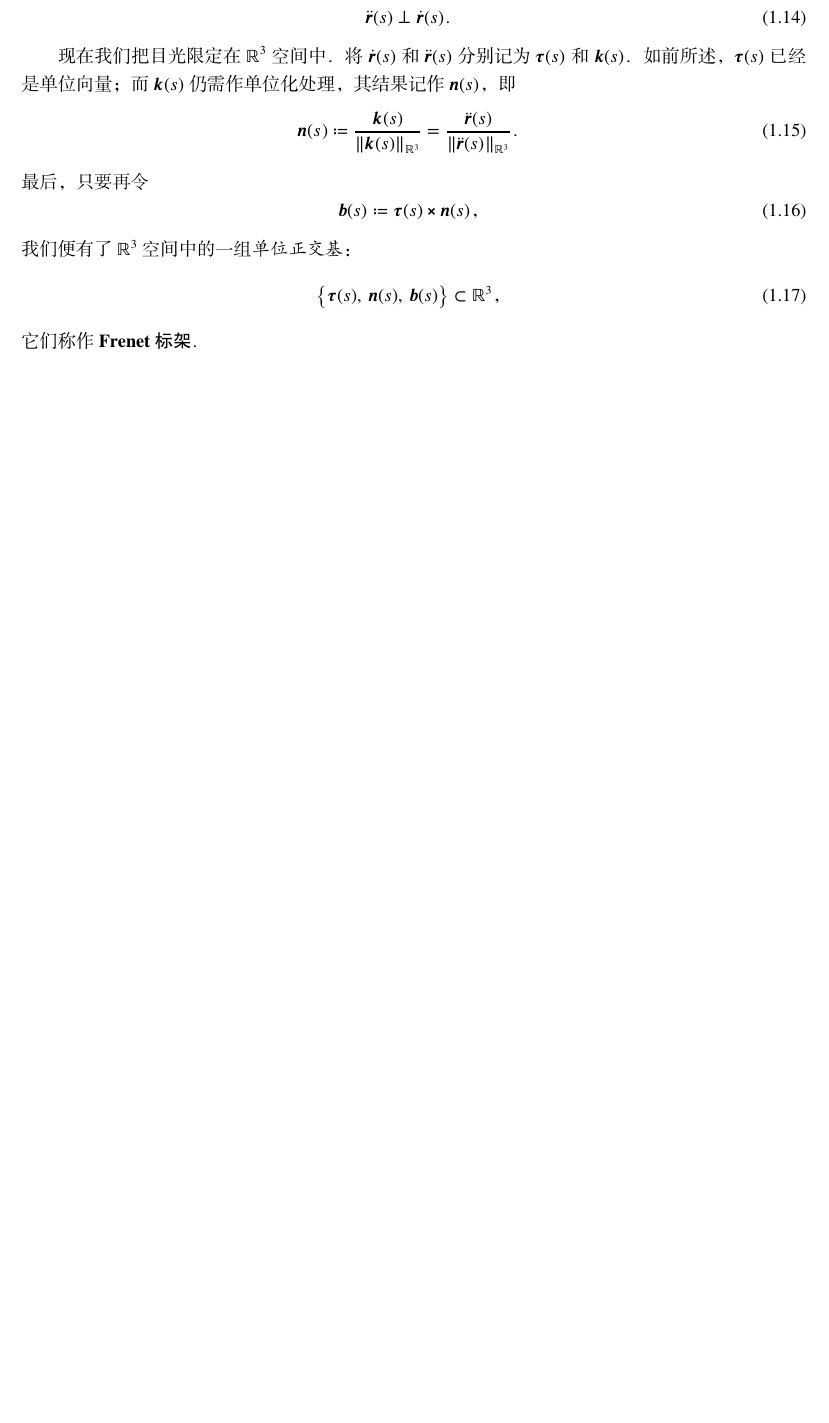
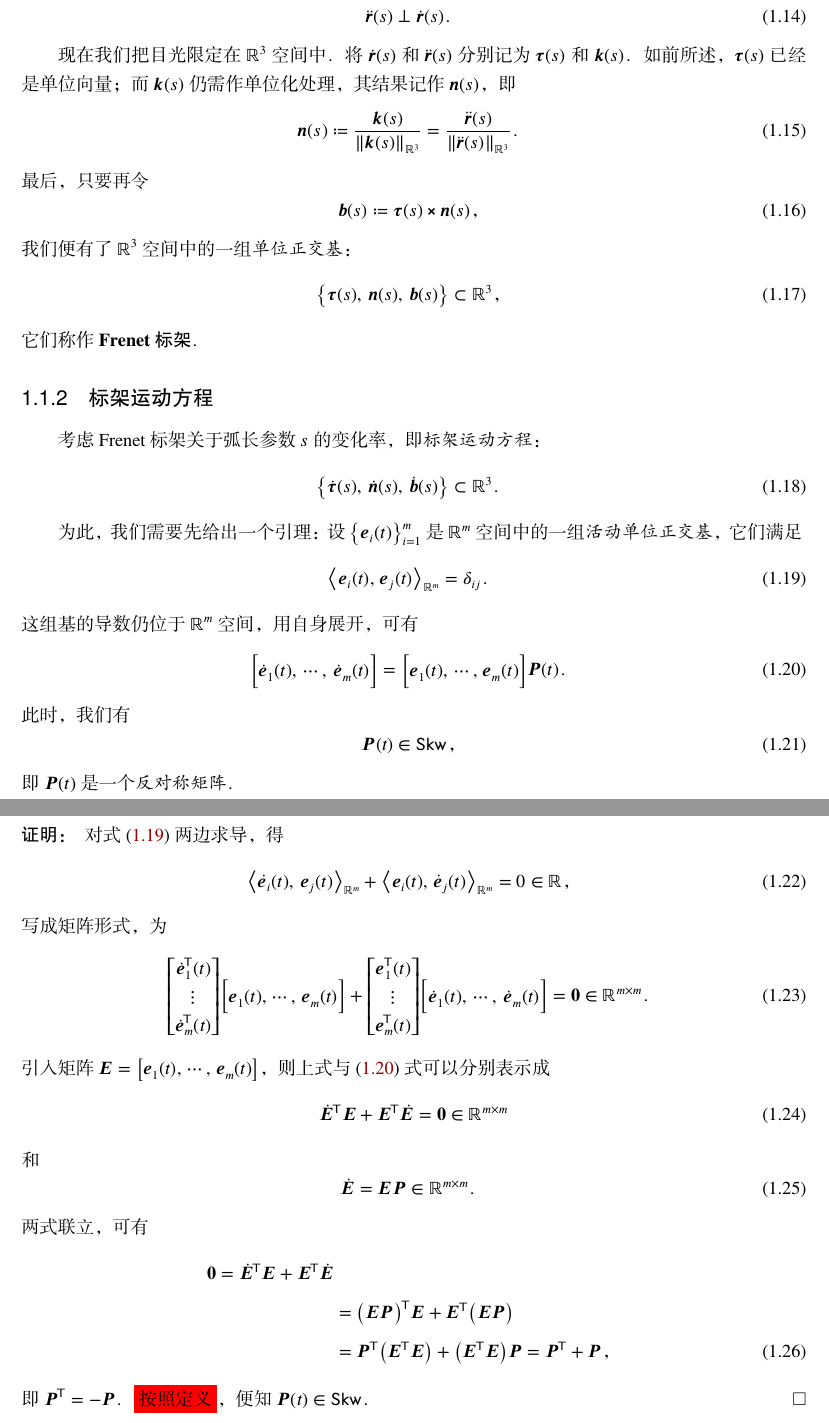
Before and after one commit to stone-zeng/notes-on-tensor, a LaTeX book (Notes.tex, which reads Chapters/Chapter6.tex): part of page 2 of 2 before the commit and two parts of pages 2 and 3 of 3 after it, the two joined at a grey line, cut so that both start at the same text, the shorter picture padded with empty space. The pictures show the PDF file Notes.pdf that the author committed with the source.

Commit message:
曲线上标架及其运动方程-弧长参数-Part 03-...-01 (10:50)

```diff
--- a/Chapters/Chapter6.tex
+++ b/Chapters/Chapter6.tex
@@ -1,4 +1,8 @@
 \section{Frenet 标架}
+%CODE 20161130 TeX Studio bug 无法换行
+% #1898 Freeze while typing \texorpdfstring
+% https://sourceforge.net/p/texstudio/bugs/1898/
+\subsection{\texorpdfstring{$\Rm$}{R\^{}m} 空间中曲线的表示}
 $\Rm$ 空间中的\emphA{曲线}，就是一个\emphB{单参数}的向量值映照：
 \begin{equation}
 	\mmap{\V{X}(t)}{[\alpha,\,\beta]\ni t}
@@ -94,3 +99,70 @@ $\V{X}(t)$ 的\emphA{切向量}。上述极限可以等价地表述为
 	\subset\realR^3 \comma
 \end{equation}
 它们称作\emphA{Frenet 标架}。
+
+\subsection{标架运动方程}
+考虑 Frenet 标架关于弧长参数 $s$ 的变化率，即\emphB{标架运动方程}：
+\begin{equation}
+	\qty\big{\dot{\V{\tau}}(s),\,\dot{\V{n}}(s),\,\dot{\V{b}}(s)}
+	\subset\realR^3 \fullstop
+\end{equation}
+
+为此，我们需要先给出一个引理：设 $\qty{\V{e}_i(t)}^m_{i=1}$
+是 $\Rm$ 空间中的一组\emphB{活动单位正交基}，它们满足
+\begin{equation}
+	\ipb{\V{e}_i(t)}{\V{e}_j(t)}=\KroneckerDelta*{ij} \fullstop
+	\label{eq:活动单位正交基引理_单位正交性}
+\end{equation}
+这组基的导数仍位于 $\Rm$ 空间，用自身展开，可有
+%\begin{equation}
+%	\dot{\V{e}}_i(t) = P_{ij}\V{e}_j(t) \fullstop
+%\end{equation}
+%写成矩阵形式为
+\begin{equation}
+	\mqty[\dot{\V{e}}_1(t),\,\cdots,\,\dot{\V{e}}_m(t)]
+	=\mqty[\V{e}_1(t),\,\cdots,\,\V{e}_m(t)] \Mat{P}(t) \fullstop
+	\label{eq:活动单位正交基引理_导数}
+\end{equation}
+此时，我们有
+\begin{equation}
+	\Mat{P}(t)\in\Skw \comma
+\end{equation}
+即 $\Mat{P}(t)$ 是一个\emphB{反对称矩阵}。
+
+\begin{myProof}
+对式~\eqref{eq:活动单位正交基引理_单位正交性} 两边求导，得
+\begin{equation}
+	\ipb{\dot{\V{e}}_i(t)}{\V{e}_j(t)}
+	+\ipb{\V{e}_i(t)}{\dot{\V{e}}_j(t)} = 0 \in\realR \comma
+\end{equation}
+写成矩阵形式，为
+\begin{equation}
+	\mqty[\dot{\V{e}}_1\trans(t) \\ \vdots \\ \dot{\V{e}}_m\trans(t)]
+	\mqty[\V{e}_1(t),\,\cdots,\,\V{e}_m(t)]
+	+\mqty[\V{e}_1\trans(t) \\ \vdots \\ \V{e}_m\trans(t)]
+	\mqty[\dot{\V{e}}_1(t),\,\cdots,\,\dot{\V{e}}_m(t)]
+	=\Mat{0}\in\realR^{m\times m} \fullstop
+\end{equation}
+引入矩阵 $\Mat{E}=\qty[\V{e}_1(t),\,\cdots,\,\V{e}_m(t)]$，
+则上式与 \eqref{eq:活动单位正交基引理_导数}~式可以分别表示成
+\begin{equation}
+	\dot{\Mat{E}}\trans\Mat{E}+\Mat{E}\trans\dot{\Mat{E}}
+	=\Mat{0}\in\realR^{m\times m}
+\end{equation}
+和
+\begin{equation}
+	\dot{\Mat{E}} = \Mat{E}\Mat{P}\in\realR^{m\times m} \fullstop
+\end{equation}
+两式联立，可有
+\begin{align}
+	\Mat{0}=\dot{\Mat{E}}\trans\Mat{E}
+		+\Mat{E}\trans\dot{\Mat{E}} \notag \\
+	&=\qty\big(\Mat{E}\Mat{P})\trans \Mat{E}
+		+\Mat{E}\trans \qty\big(\Mat{E}\Mat{P}) \notag \\
+	&=\Mat{P}\trans \qty\big(\Mat{E}\trans\Mat{E})
+		+\qty\big(\Mat{E}\trans\Mat{E}) \Mat{P}
+	=\Mat{P}\trans+\Mat{P} \comma
+\end{align}
+即 $\Mat{P}\trans=-\Mat{P}$。\myPROBLEM{按照定义}，便知
+$\Mat{P}(t)\in\Skw$。
+\end{myProof}
```
Also changed, not shown: Notes.pdf, Chapters/Chapter6.tex (3 more changed lines).
